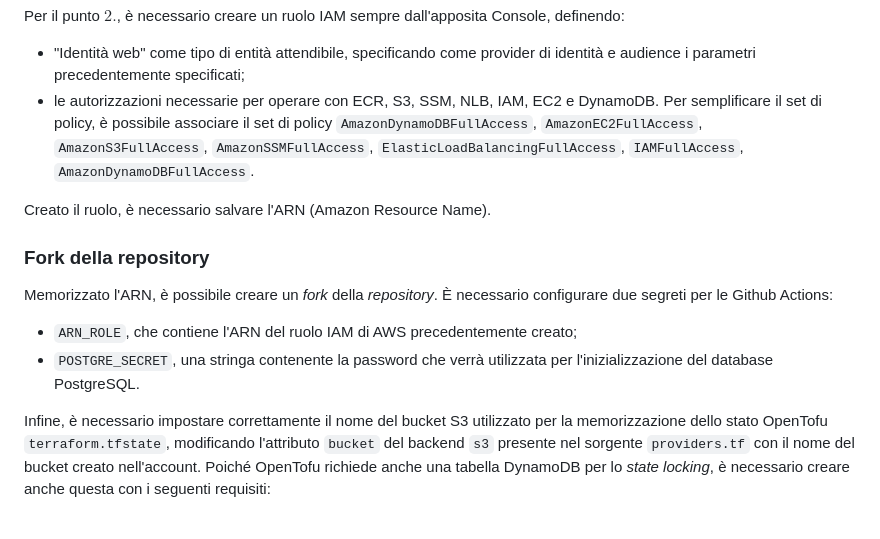
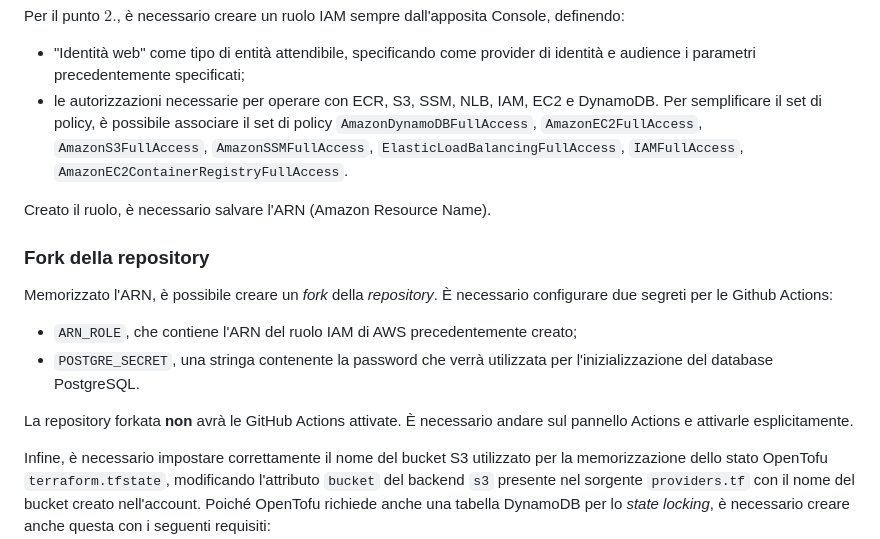
Before and after one commit to paolovolpini/cloud-systems-project, a Markdown page: README.md, the part around the change. GitHub-like rendering; blank space fills up the shorter version.

Commit message:
Sistemata documentazione del README

```diff
--- a/README.md
+++ b/README.md
@@ -48,7 +48,7 @@ Per il punto $1.$ è necessario andare nella Console IAM, definendo:
 Per il punto $2.$, è necessario creare un ruolo IAM sempre dall'apposita Console, definendo:
 
 - "Identità web" come tipo di entità attendibile, specificando come provider di identità e audience i parametri precedentemente specificati;
-- le autorizzazioni necessarie per operare con ECR, S3, SSM, NLB, IAM, EC2 e DynamoDB. Per semplificare il set di policy, è possibile associare il set di policy `AmazonDynamoDBFullAccess`, `AmazonEC2FullAccess`, `AmazonS3FullAccess`, `AmazonSSMFullAccess`, `ElasticLoadBalancingFullAccess`, `IAMFullAccess`, `AmazonDynamoDBFullAccess`.
+- le autorizzazioni necessarie per operare con ECR, S3, SSM, NLB, IAM, EC2 e DynamoDB. Per semplificare il set di policy, è possibile associare il set di policy `AmazonDynamoDBFullAccess`, `AmazonEC2FullAccess`, `AmazonS3FullAccess`, `AmazonSSMFullAccess`, `ElasticLoadBalancingFullAccess`, `IAMFullAccess`, `AmazonEC2ContainerRegistryFullAccess`.
 
 Creato il ruolo, è necessario salvare l'ARN (Amazon Resource Name).
 
@@ -58,6 +58,8 @@ Memorizzato l'ARN, è possibile creare un *fork* della *repository*. È necessar
 
 - `ARN_ROLE`, che contiene l'ARN del ruolo IAM di AWS precedentemente creato;
 - `POSTGRE_SECRET`, una stringa contenente la password che verrà utilizzata per l'inizializzazione del database PostgreSQL.
+
+La repository forkata **non** avrà le GitHub Actions attivate. È necessario andare sul pannello Actions e attivarle esplicitamente.
 
 Infine, è necessario impostare correttamente il nome del bucket S3 utilizzato per la memorizzazione dello stato OpenTofu `terraform.tfstate`, modificando l'attributo `bucket` del backend `s3` presente nel sorgente `providers.tf` con il nome del bucket creato nell'account. Poiché OpenTofu richiede anche una tabella DynamoDB per lo *state locking*, è necessario creare anche questa con i seguenti requisiti:
 
```
